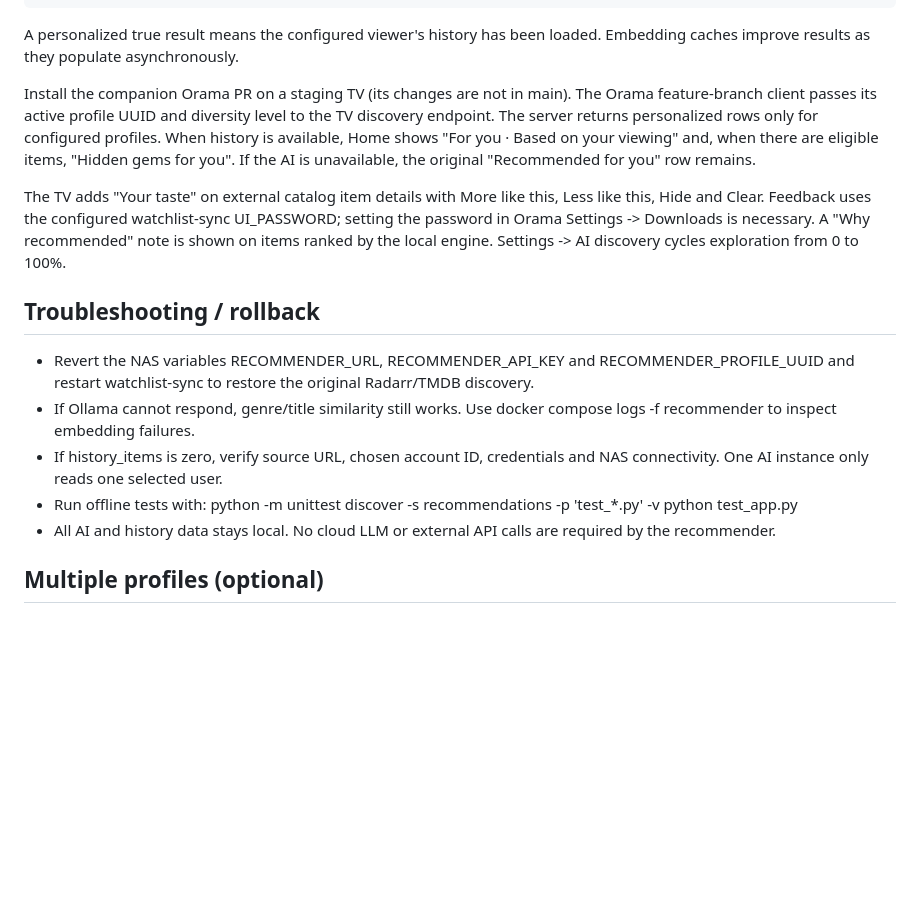
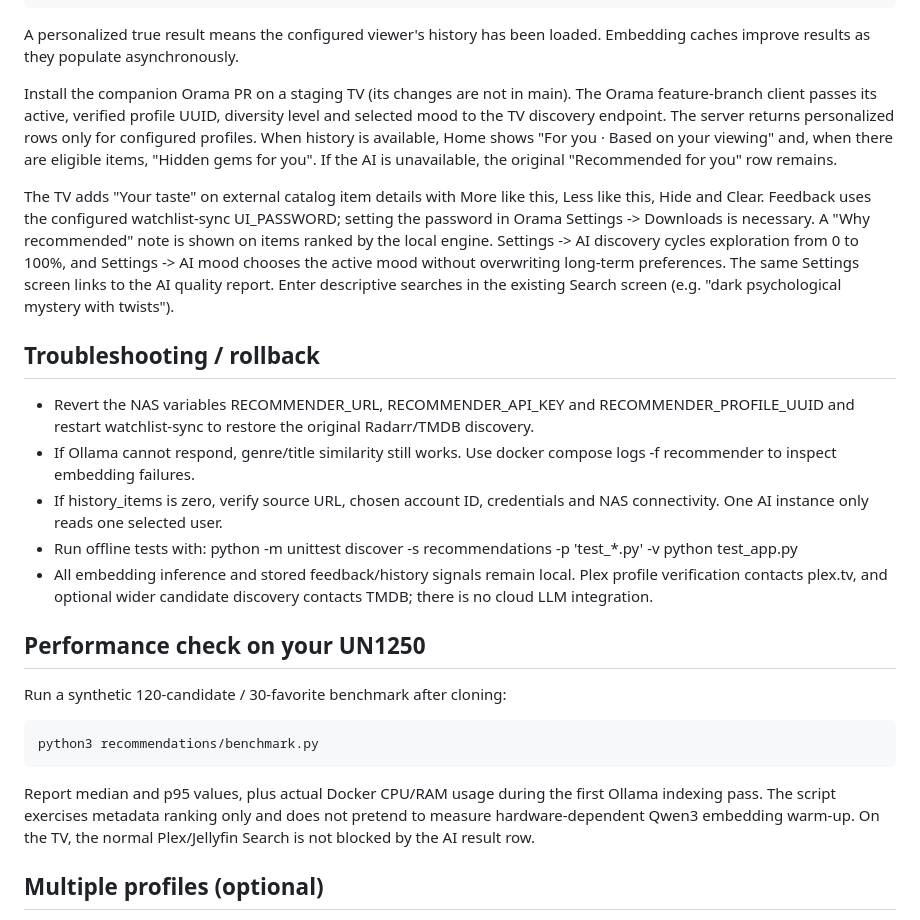
Before and after one commit to DarkAngelGR/watchlist-sync, a Markdown page: recommendations/README.md, the part around one of its changes. Rendered like a GitHub page; blank space fills up the shorter version.

```diff
--- a/recommendations/README.md
+++ b/recommendations/README.md
@@ -123,8 +174,8 @@ A personalized true result means the configured viewer's history has been
 loaded. Embedding caches improve results as they populate asynchronously.
 
 Install the companion Orama PR on a staging TV (its changes are not in main).
-The Orama feature-branch client passes its active profile UUID and diversity
-level to the TV discovery endpoint. The server returns personalized rows only
+The Orama feature-branch client passes its active, verified profile UUID,
+diversity level and selected mood to the TV discovery endpoint. The server returns personalized rows only
 for configured profiles. When history is available, Home shows "For you · Based
 on your viewing" and, when there are eligible items, "Hidden gems for you".
 If the AI is unavailable, the original "Recommended for you" row remains.
@@ -133,7 +184,10 @@ The TV adds "Your taste" on external catalog item details with More like this,
 Less like this, Hide and Clear. Feedback uses the configured watchlist-sync
 UI_PASSWORD; setting the password in Orama Settings -> Downloads is necessary.
 A "Why recommended" note is shown on items ranked by the local engine.
-Settings -> AI discovery cycles exploration from 0 to 100%.
+Settings -> AI discovery cycles exploration from 0 to 100%, and Settings -> AI mood
+chooses the active mood without overwriting long-term preferences. The same
+Settings screen links to the AI quality report. Enter descriptive searches
+in the existing Search screen (e.g. "dark psychological mystery with twists").
 
 ## Troubleshooting / rollback
 
@@ -146,8 +200,22 @@ Settings -> AI discovery cycles exploration from 0 to 100%.
 - Run offline tests with:
   python -m unittest discover -s recommendations -p 'test_*.py' -v
   python test_app.py
-- All AI and history data stays local. No cloud LLM or external API calls
-  are required by the recommender.
+- All embedding inference and stored feedback/history signals remain local.
+  Plex profile verification contacts plex.tv, and optional wider candidate
+  discovery contacts TMDB; there is no cloud LLM integration.
+
+## Performance check on your UN1250
+
+Run a synthetic 120-candidate / 30-favorite benchmark after cloning:
+
+~~~bash
+python3 recommendations/benchmark.py
+~~~
+
+Report median and p95 values, plus actual Docker CPU/RAM usage during the first
+Ollama indexing pass. The script exercises metadata ranking only and does not
+pretend to measure hardware-dependent Qwen3 embedding warm-up. On the TV, the
+normal Plex/Jellyfin Search is not blocked by the AI result row.
 
 ## Multiple profiles (optional)
 
```
Also changed, not shown: other parts of recommendations/README.md (+53 -2 lines).
